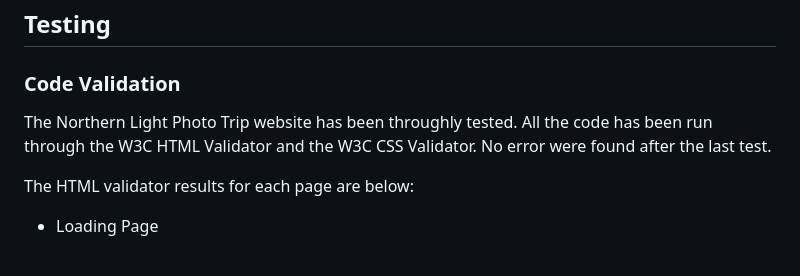
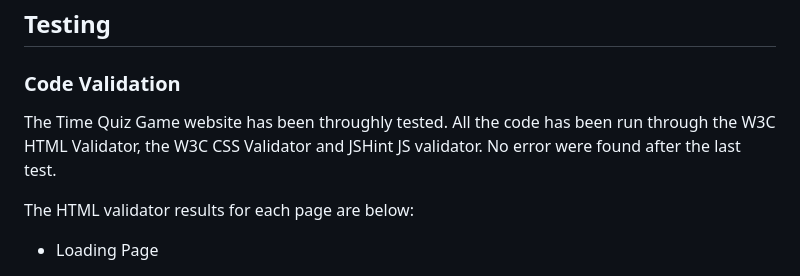
Before and after one commit to lukaszglowacz/time-quiz-game, a Markdown page: README.md, the part around the change. Drawn GitHub-style.

Commit message:
Fix README Code Validation paragraph

```diff
--- a/README.md
+++ b/README.md
@@ -82,7 +82,7 @@ The website consists of a landing page and two related pages. The landing page i
 
 ### Code Validation
 
-The Northern Light Photo Trip website has been throughly tested. All the code has been run through the W3C HTML Validator and the W3C CSS Validator. No error were found after the last test.
+The Time Quiz Game website has been throughly tested. All the code has been run through the W3C HTML Validator, the W3C CSS Validator and JSHint JS validator. No error were found after the last test.
 
 The HTML validator results for each page are below:
 
```
